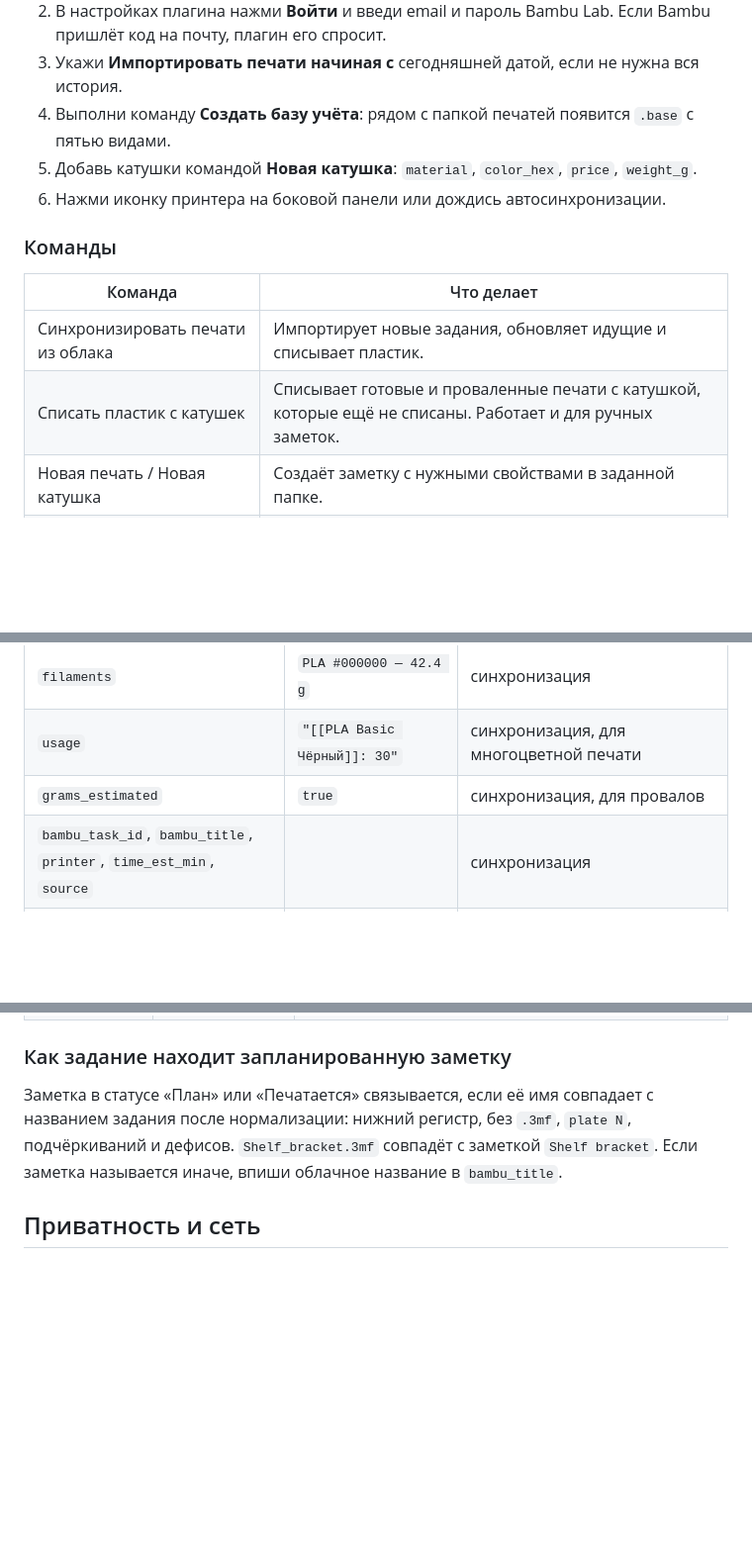
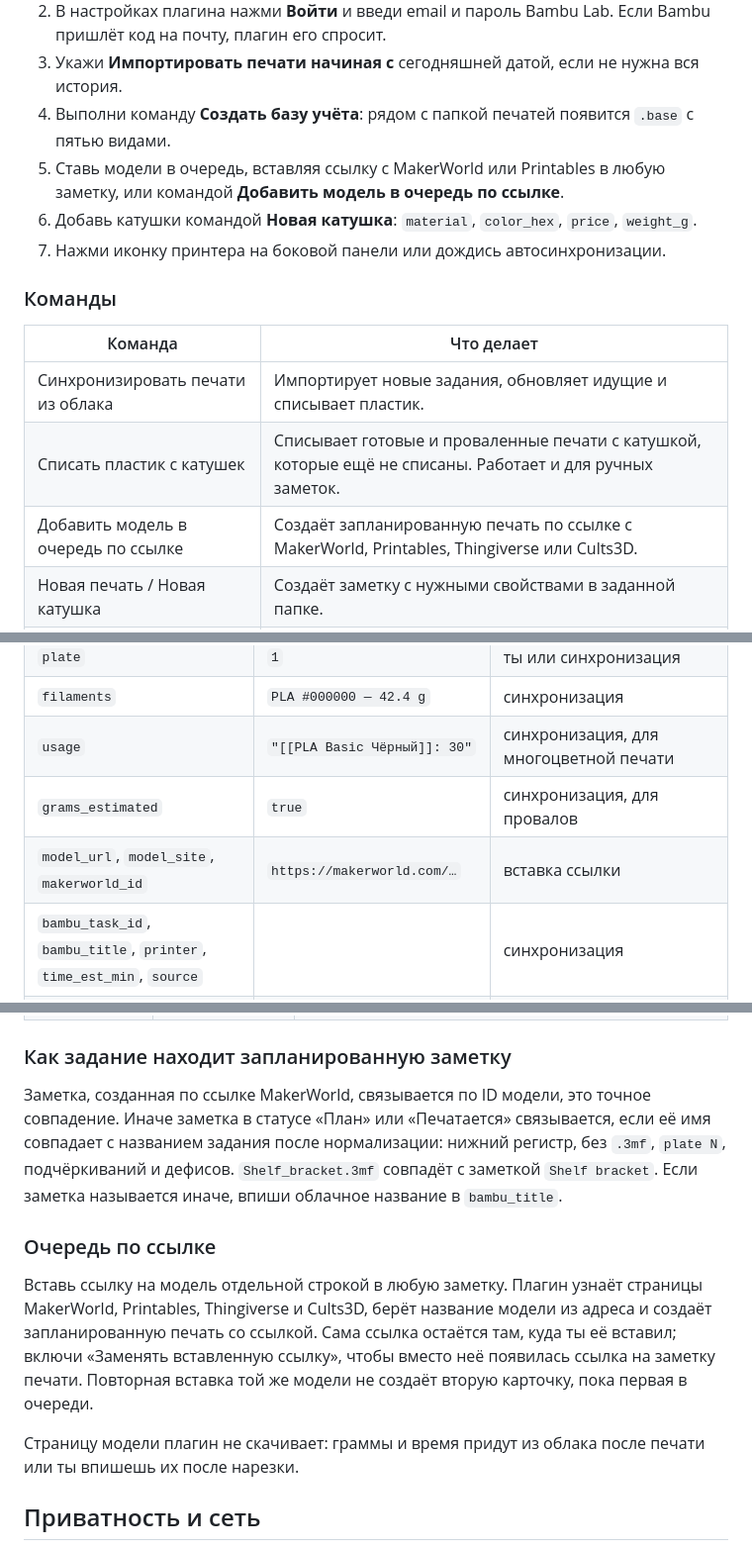
Before and after one commit to grissspy/obsidian-bambu-print-sync, a Markdown page: README.ru.md, 3 parts joined by grey strips. Shown at 99% size. Rendered like a GitHub page; blank space fills up the shorter version.

```diff
--- a/README.ru.md
+++ b/README.ru.md
@@ -53,8 +71,9 @@ flowchart LR
 2. В настройках плагина нажми **Войти** и введи email и пароль Bambu Lab. Если Bambu пришлёт код на почту, плагин его спросит.
 3. Укажи **Импортировать печати начиная с** сегодняшней датой, если не нужна вся история.
 4. Выполни команду **Создать базу учёта**: рядом с папкой печатей появится `.base` с пятью видами.
-5. Добавь катушки командой **Новая катушка**: `material`, `color_hex`, `price`, `weight_g`.
-6. Нажми иконку принтера на боковой панели или дождись автосинхронизации.
+5. Ставь модели в очередь, вставляя ссылку с MakerWorld или Printables в любую заметку, или командой **Добавить модель в очередь по ссылке**.
+6. Добавь катушки командой **Новая катушка**: `material`, `color_hex`, `price`, `weight_g`.
+7. Нажми иконку принтера на боковой панели или дождись автосинхронизации.
 
 ### Команды
 
@@ -62,6 +81,7 @@ flowchart LR
 |---|---|
 | Синхронизировать печати из облака | Импортирует новые задания, обновляет идущие и списывает пластик. |
 | Списать пластик с катушек | Списывает готовые и проваленные печати с катушкой, которые ещё не списаны. Работает и для ручных заметок. |
+| Добавить модель в очередь по ссылке | Создаёт запланированную печать по ссылке с MakerWorld, Printables, Thingiverse или Cults3D. |
 | Новая печать / Новая катушка | Создаёт заметку с нужными свойствами в заданной папке. |
 | Создать базу учёта | Пишет файл Bases с видами Очередь, Все печати, По месяцам, Провалы и Катушки. |
 | Войти в аккаунт Bambu | Открывает окно входа. |
@@ -82,6 +102,7 @@ flowchart LR
 | `filaments` | `PLA #000000 — 42.4 g` | синхронизация |
 | `usage` | `"[[PLA Basic Чёрный]]: 30"` | синхронизация, для многоцветной печати |
 | `grams_estimated` | `true` | синхронизация, для провалов |
+| `model_url`, `model_site`, `makerworld_id` | `https://makerworld.com/…` | вставка ссылки |
 | `bambu_task_id`, `bambu_title`, `printer`, `time_est_min`, `source` | | синхронизация |
 | `spool_deducted` | `true` | плагин после списания |
 | `price_kg` | `1990` | ты, если нужно переопределить цену катушки |
@@ -104,7 +125,13 @@ flowchart LR
 
 ### Как задание находит запланированную заметку
 
-Заметка в статусе «План» или «Печатается» связывается, если её имя совпадает с названием задания после нормализации: нижний регистр, без `.3mf`, `plate N`, подчёркиваний и дефисов. `Shelf_bracket.3mf` совпадёт с заметкой `Shelf bracket`. Если заметка называется иначе, впиши облачное название в `bambu_title`.
+Заметка, созданная по ссылке MakerWorld, связывается по ID модели, это точное совпадение. Иначе заметка в статусе «План» или «Печатается» связывается, если её имя совпадает с названием задания после нормализации: нижний регистр, без `.3mf`, `plate N`, подчёркиваний и дефисов. `Shelf_bracket.3mf` совпадёт с заметкой `Shelf bracket`. Если заметка называется иначе, впиши облачное название в `bambu_title`.
+
+### Очередь по ссылке
+
+Вставь ссылку на модель отдельной строкой в любую заметку. Плагин узнаёт страницы MakerWorld, Printables, Thingiverse и Cults3D, берёт название модели из адреса и создаёт запланированную печать со ссылкой. Сама ссылка остаётся там, куда ты её вставил; включи «Заменять вставленную ссылку», чтобы вместо неё появилась ссылка на заметку печати. Повторная вставка той же модели не создаёт вторую карточку, пока первая в очереди.
+
+Страницу модели плагин не скачивает: граммы и время придут из облака после печати или ты впишешь их после нарезки.
 
 ## Приватность и сеть
 
```
Also changed, not shown: other parts of README.ru.md (+19 -1 lines), README.md (+31 -4 lines), assets/screenshots/link.png (added), assets/screenshots/month.png (added), assets/screenshots/queue.png (added), assets/screenshots/spool.png (added), assets/screenshots/spools.png (added), 5 other files.
